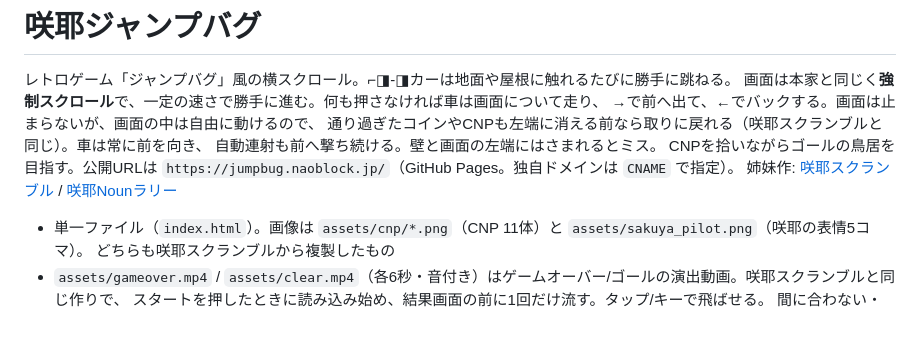
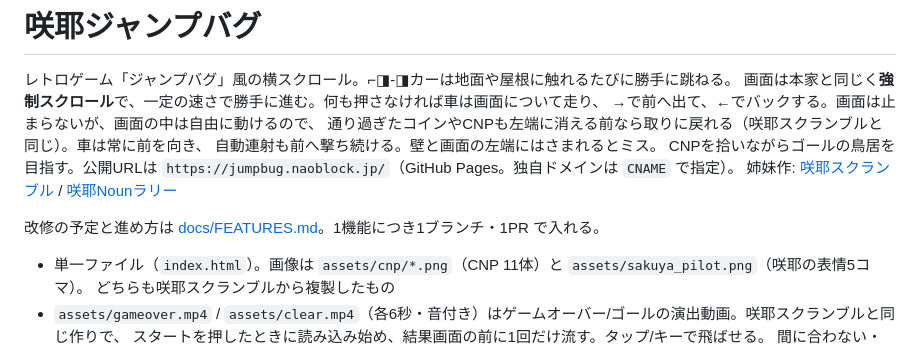
Before and after one commit to naonao1971/SakuyaJumpBug, a Markdown page: README.md, the part around the change. GitHub-like rendering; blank space fills up the shorter version.

```diff
--- a/README.md
+++ b/README.md
@@ -7,6 +7,8 @@
 自動連射も前へ撃ち続ける。壁と画面の左端にはさまれるとミス。
 CNPを拾いながらゴールの鳥居を目指す。公開URLは `https://jumpbug.naoblock.jp/`（GitHub Pages。独自ドメインは `CNAME` で指定）。
 姉妹作: [咲耶スクランブル](https://sakuya.naoblock.jp/) / [咲耶Nounラリー](https://rally.naoblock.jp/)
+
+改修の予定と進め方は [docs/FEATURES.md](docs/FEATURES.md)。1機能につき1ブランチ・1PR で入れる。
 
 - 単一ファイル（`index.html`）。画像は `assets/cnp/*.png`（CNP 11体）と `assets/sakuya_pilot.png`（咲耶の表情5コマ）。
   どちらも咲耶スクランブルから複製したもの
```
Also changed, not shown: docs/FEATURES.md (added, +41 -0 lines).
